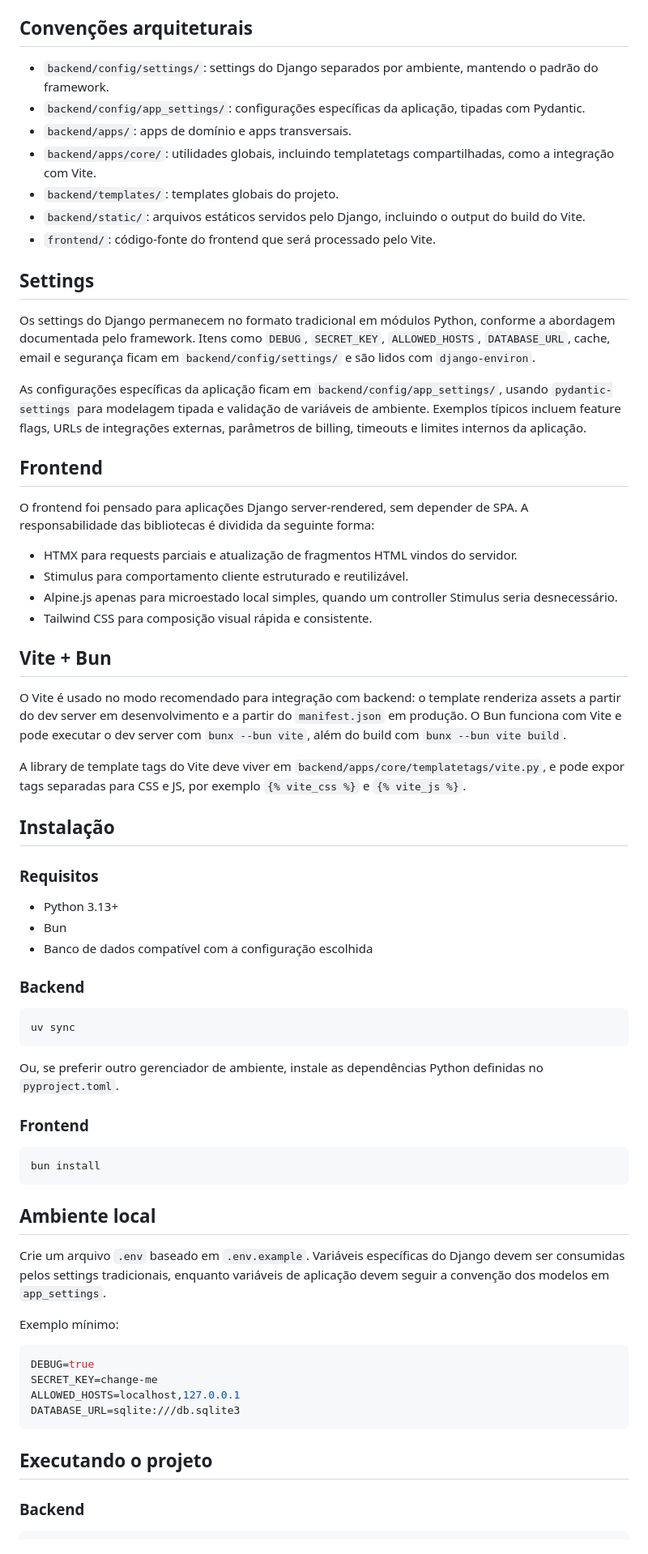
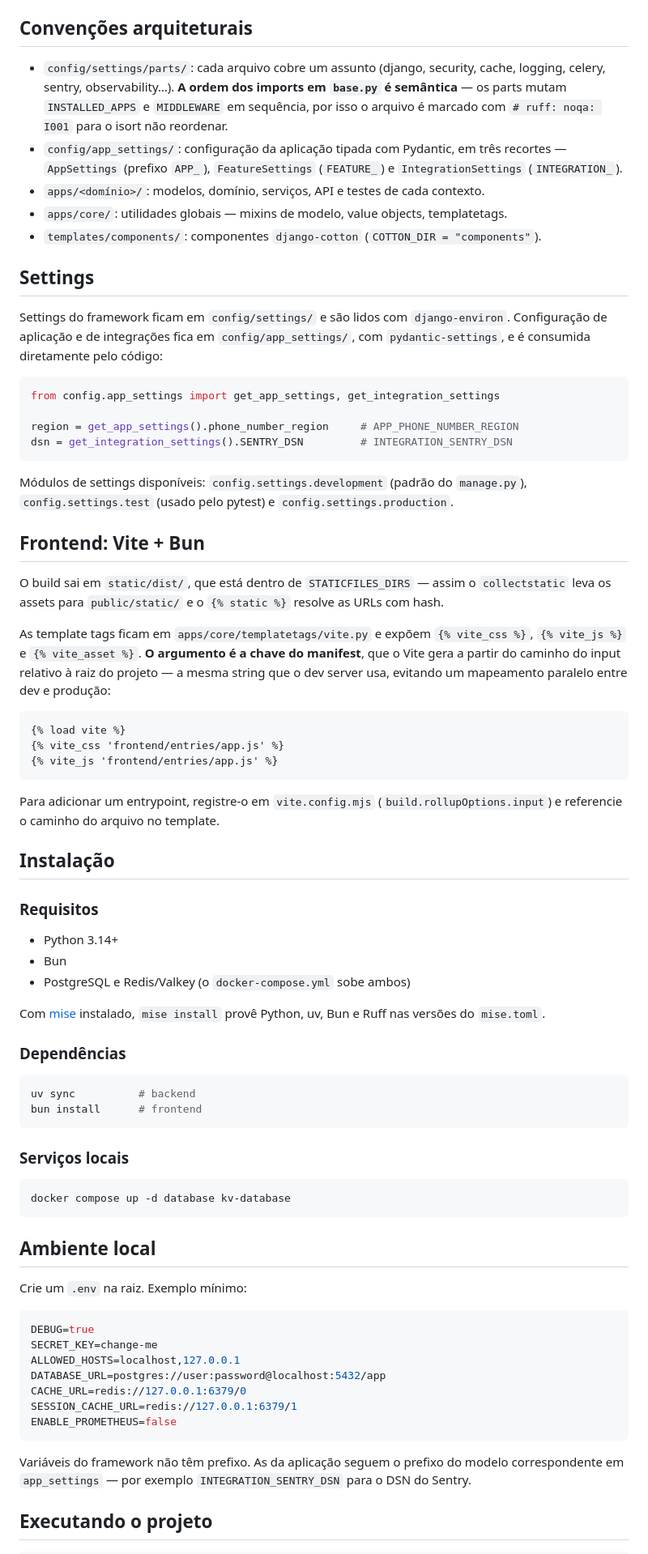
Before and after one commit to ramon/django-template, a Markdown page: README.md, the part around one of its changes. Shown at 81% size. GitHub-like rendering.

````diff
--- a/README.md
+++ b/README.md
@@ -84,86 +75,94 @@ e `static` ficam no mesmo nível dentro de `backend/`.
 
 ## Convenções arquiteturais
 
-- `backend/config/settings/`: settings do Django separados por ambiente, mantendo o padrão do framework.
-- `backend/config/app_settings/`: configurações específicas da aplicação, tipadas com Pydantic.
-- `backend/apps/`: apps de domínio e apps transversais.
-- `backend/apps/core/`: utilidades globais, incluindo templatetags compartilhadas, como a integração com Vite.
-- `backend/templates/`: templates globais do projeto.
-- `backend/static/`: arquivos estáticos servidos pelo Django, incluindo o output do build do Vite.
-- `frontend/`: código-fonte do frontend que será processado pelo Vite.
+- `config/settings/parts/`: cada arquivo cobre um assunto (django, security, cache, logging,
+  celery, sentry, observability…). **A ordem dos imports em `base.py` é semântica** — os parts
+  mutam `INSTALLED_APPS` e `MIDDLEWARE` em sequência, por isso o arquivo é marcado com
+  `# ruff: noqa: I001` para o isort não reordenar.
+- `config/app_settings/`: configuração da aplicação tipada com Pydantic, em três recortes —
+  `AppSettings` (prefixo `APP_`), `FeatureSettings` (`FEATURE_`) e `IntegrationSettings`
+  (`INTEGRATION_`).
+- `apps/<domínio>/`: modelos, domínio, serviços, API e testes de cada contexto.
+- `apps/core/`: utilidades globais — mixins de modelo, value objects, templatetags.
+- `templates/components/`: componentes `django-cotton` (`COTTON_DIR = "components"`).
 
 ## Settings
 
-Os settings do Django permanecem no formato tradicional em módulos Python, conforme a abordagem
-documentada pelo framework.
-Itens como `DEBUG`, `SECRET_KEY`, `ALLOWED_HOSTS`, `DATABASE_URL`, cache, email e segurança
-ficam em `backend/config/settings/` e são lidos com `django-environ`.
+Settings do framework ficam em `config/settings/` e são lidos com `django-environ`.
+Configuração de aplicação e de integrações fica em `config/app_settings/`, com
+`pydantic-settings`, e é consumida diretamente pelo código:
 
-As configurações específicas da aplicação ficam em `backend/config/app_settings/`,
-usando `pydantic-settings` para modelagem tipada e validação de variáveis de ambiente.
-Exemplos típicos incluem feature flags, URLs de integrações externas, parâmetros de billing,
-timeouts e limites internos da aplicação.
+```python
+from config.app_settings import get_app_settings, get_integration_settings
 
-## Frontend
+region = get_app_settings().phone_number_region     # APP_PHONE_NUMBER_REGION
+dsn = get_integration_settings().SENTRY_DSN         # INTEGRATION_SENTRY_DSN
+```
 
-O frontend foi pensado para aplicações Django server-rendered, sem depender de SPA.
-A responsabilidade das bibliotecas é dividida da seguinte forma:
+Módulos de settings disponíveis: `config.settings.development` (padrão do `manage.py`),
+`config.settings.test` (usado pelo pytest) e `config.settings.production`.
 
-- HTMX para requests parciais e atualização de fragmentos HTML vindos do servidor.
-- Stimulus para comportamento cliente estruturado e reutilizável.
-- Alpine.js apenas para microestado local simples, quando um controller Stimulus seria desnecessário.
-- Tailwind CSS para composição visual rápida e consistente.
+## Frontend: Vite + Bun
 
-## Vite + Bun
+O build sai em `static/dist/`, que está dentro de `STATICFILES_DIRS` — assim o
+`collectstatic` leva os assets para `public/static/` e o `{% static %}` resolve as URLs com
+hash.
 
-O Vite é usado no modo recomendado para integração com backend: o template renderiza assets a
-partir do dev server em desenvolvimento e a partir do `manifest.json` em produção.
-O Bun funciona com Vite e pode executar o dev server com `bunx --bun vite`, além do build
-com `bunx --bun vite build`.
+As template tags ficam em `apps/core/templatetags/vite.py` e expõem `{% vite_css %}`,
+`{% vite_js %}` e `{% vite_asset %}`. **O argumento é a chave do manifest**, que o Vite gera
+a partir do caminho do input relativo à raiz do projeto — a mesma string que o dev server
+usa, evitando um mapeamento paralelo entre dev e produção:
 
-A library de template tags do Vite deve viver em `backend/apps/core/templatetags/vite.py`, e pode
-expor tags separadas para CSS e JS, por exemplo `{% vite_css %}` e `{% vite_js %}`.
+```django
+{% load vite %}
+{% vite_css 'frontend/entries/app.js' %}
+{% vite_js 'frontend/entries/app.js' %}
+```
+
+Para adicionar um entrypoint, registre-o em `vite.config.mjs` (`build.rollupOptions.input`)
+e referencie o caminho do arquivo no template.
 
 ## Instalação
 
 ### Requisitos
 
-- Python 3.13+
+- Python 3.14+
 - Bun
-- Banco de dados compatível com a configuração escolhida
+- PostgreSQL e Redis/Valkey (o `docker-compose.yml` sobe ambos)
 
-### Backend
+Com [mise](https://mise.jdx.dev) instalado, `mise install` provê Python, uv, Bun e Ruff nas
+versões do `mise.toml`.
+
+### Dependências
 
 ```bash
-uv sync
+uv sync          # backend
+bun install      # frontend
 ```
 
-Ou, se preferir outro gerenciador de ambiente, instale as dependências Python
-definidas no `pyproject.toml`.
-
-### Frontend
+### Serviços locais
 
 ```bash
-bun install
+docker compose up -d database kv-database
 ```
 
 ## Ambiente local
 
-Crie um arquivo `.env` baseado em `.env.example`.
-Variáveis específicas do Django devem ser consumidas pelos settings tradicionais, enquanto
-variáveis de aplicação devem seguir a convenção dos modelos em `app_settings`.
-
-Exemplo mínimo:
+Crie um `.env` na raiz. Exemplo mínimo:
 
 ```env
 DEBUG=true
 SECRET_KEY=change-me
 ALLOWED_HOSTS=localhost,127.0.0.1
-DATABASE_URL=sqlite:///db.sqlite3
+DATABASE_URL=postgres://user:password@localhost:5432/app
+CACHE_URL=redis://127.0.0.1:6379/0
+SESSION_CACHE_URL=redis://127.0.0.1:6379/1
+ENABLE_PROMETHEUS=false
 ```
+
+Variáveis do framework não têm prefixo. As da aplicação seguem o prefixo do modelo
+correspondente em `app_settings` — por exemplo `INTEGRATION_SENTRY_DSN` para o DSN do Sentry.
 
 ## Executando o projeto
 
-### Backend
-
 ```bash
````
Also changed, not shown: other parts of README.md (+82 -83 lines), CLAUDE.md (added, +7 -0 lines), AGENTS.md (added).
